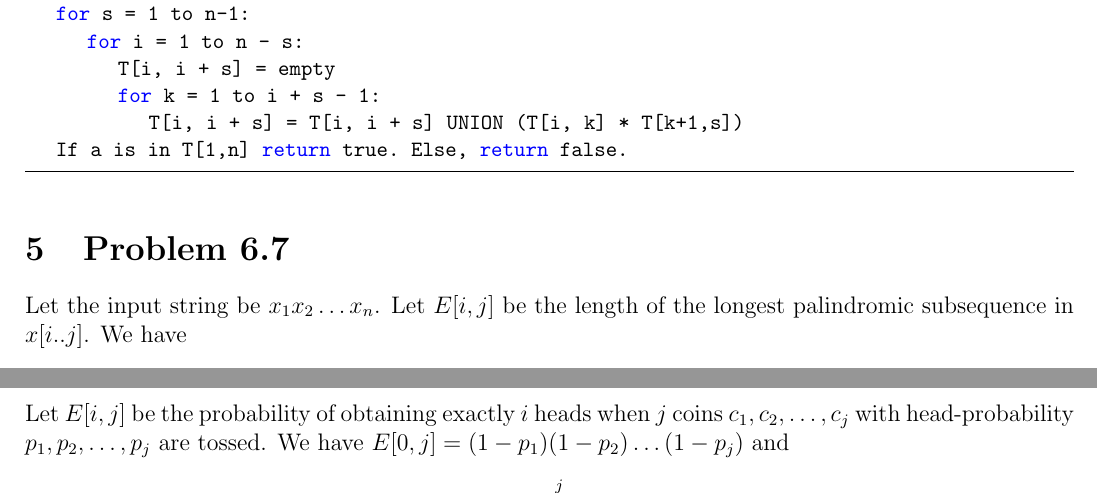
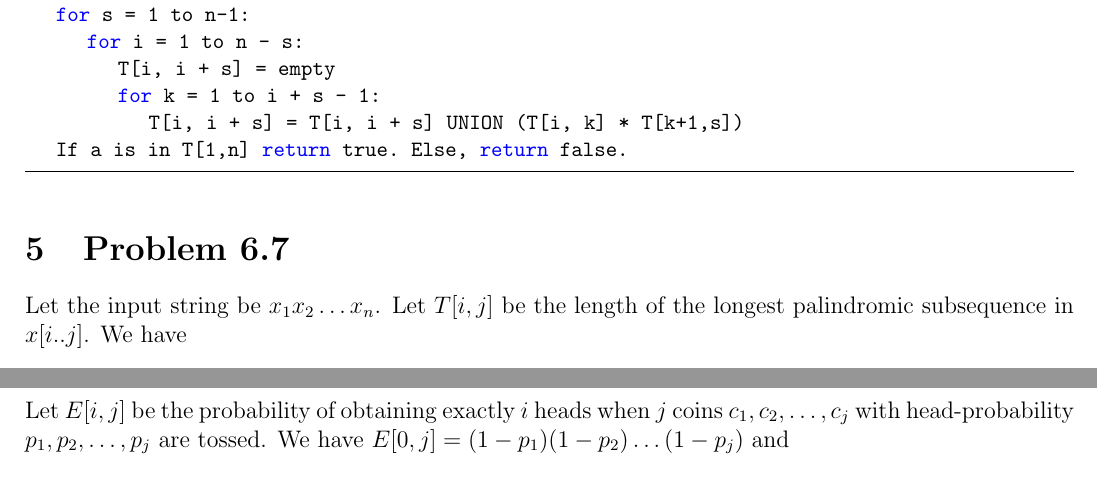
Before and after one commit to Huy-Nguyen-HCI/202Final, a LaTeX document (Chap6/sol.tex): two parts of page 2 of 3, joined at a grey line, cut so that both start at the same text. Compiled offline with pdfLaTeX.

Commit message:
Fix typos

```diff
--- a/Chap6/sol.tex
+++ b/Chap6/sol.tex
@@ -78,7 +78,7 @@ The algorithm is as follows:
 \end{lstlisting}
 
 \section{Problem 6.7}
-Let the input string be $x_1 x_2 \ldots x_n$. Let $E[i,j]$ be the length of the longest palindromic subsequence in $x[i..j]$. We have $$\begin{cases} T[i.i] = 1 \\ T[i,i+1] = 2 \text{ if } x[i] = x[i+1] \text{ and } 0 \text{ if } x[i] \ne x[i+1] \\ T[i,j] = T[i+1,j+1] \text{ if } x[i] = x[j] \text{ and } \max \{T[i+1,j], T[i,j+1]\} \text{ else} \end{cases}$$
+Let the input string be $x_1 x_2 \ldots x_n$. Let $T[i,j]$ be the length of the longest palindromic subsequence in $x[i..j]$. We have $$\begin{cases} T[i.i] = 1 \\ T[i,i+1] = 2 \text{ if } x[i] = x[i+1] \text{ and } 0 \text{ if } x[i] \ne x[i+1] \\ T[i,j] = T[i+1,j+1] \text{ if } x[i] = x[j] \text{ and } \max \{T[i+1,j], T[i,j+1]\} \text{ else} \end{cases}$$
 
 \section{Problem 6.8}
 Let $E[i,j]$ be the length of the largest common substring of $x_1 x_2 \ldots x_i$ and $y_1 y_2 \ldots y_j$ such that $x_i = y_j$. We see that $E[1,j] = 1$ if $x_1 = y_j$ and $0$ otherwise. Similarly, $E[j,1] = 1$ if $y_1 = x_j$ and $0$ otherwise.\\
@@ -94,7 +94,7 @@ M(i,j)=\left(y[j]-y[i]\right) + \displaystyle \min_{l: i < l < j}\{M(i,l) + M(l,
 
 \section{Problem 6.10}
 Let $E[i,j]$ be the probability of obtaining exactly $i$ heads when $j$ coins $c_1, c_2, \ldots, c_j$ with head-probability $p_1, p_2, \ldots, p_j$ are tossed.
-We have $E[0,j] = (1-p_1)(1-p_2) \ldots (1-p_j)$ and $$E[i,j] = 1 - \sum_{k=1}^j E[i-k,j].$$
+We have $E[0,j] = (1-p_1)(1-p_2) \ldots (1-p_j)$ and $$E[i,j] = 1 - \sum_{k=1}^i E[i-k,j].$$
 
 \section{Problem 6.11}
 Let $E[i,j]$ be the longest common subsequence of $x_1 x_2 \ldots x_j$ and $y_1 y_2 \ldots y_j$. \\
```
Also changed, not shown: Chap6/sol.pdf, 1 other file.
